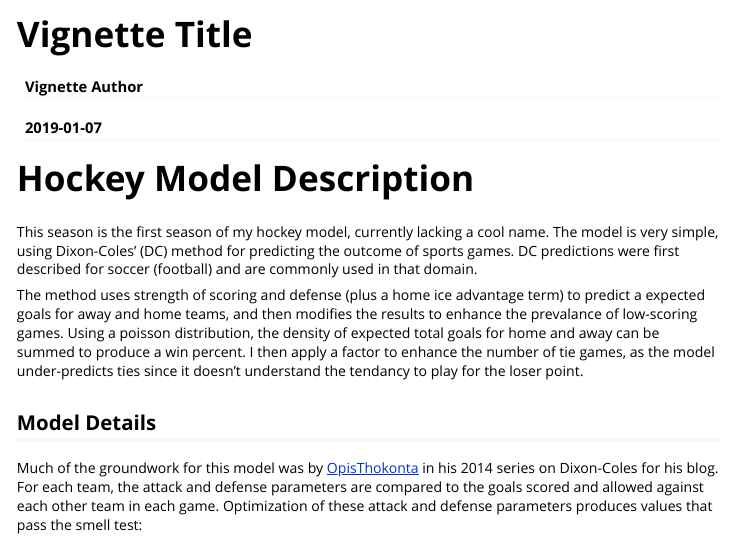
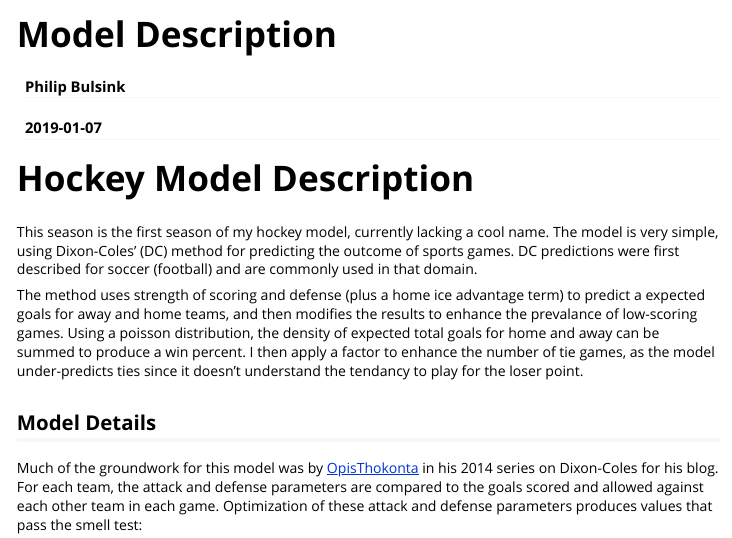
Before and after one commit to pbulsink/HockeyModel, an R Markdown document (vignettes/model-description.Rmd): the page in a window 1100 px wide, from its top. Rendered offline with R 4.5, knitr and Pandoc, with nearby package versions; code that draws random numbers runs with fixed seeds of ours.

```diff
--- a/vignettes/model-description.Rmd
+++ b/vignettes/model-description.Rmd
@@ -1,6 +1,6 @@
 ---
-title: "Vignette Title"
-author: "Vignette Author"
+title: "Model Description"
+author: "Philip Bulsink"
 date: "`r Sys.Date()`"
 output: rmarkdown::html_vignette
 vignette: >
```
Also changed, not shown: README.md, docs/pkgdown.yml (added), 77 other files.
